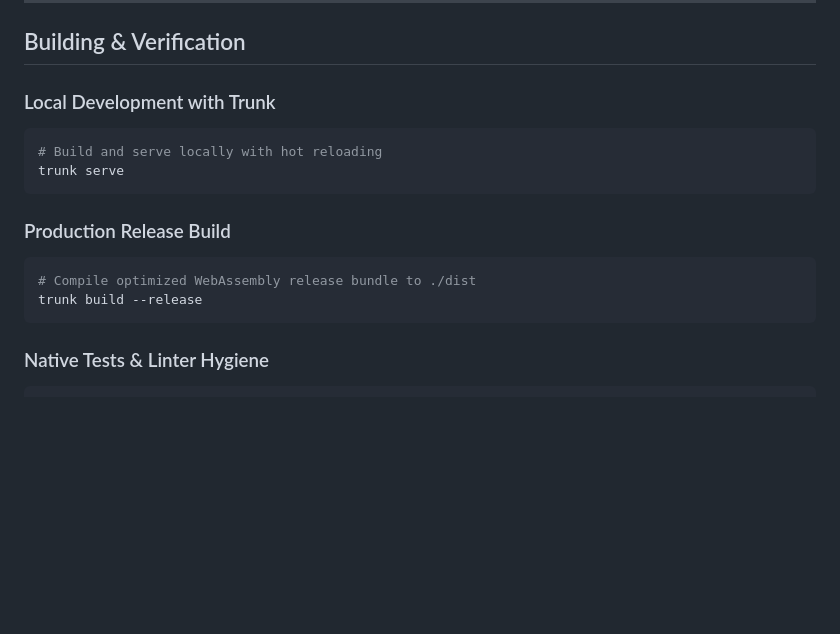
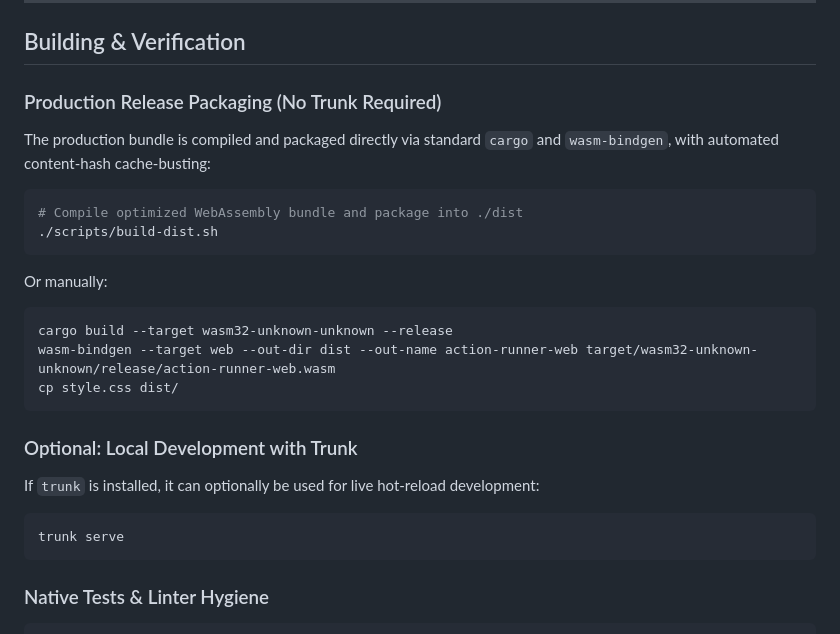
Before and after one commit to LMA1980/ActionRunner-web, a Markdown page: README.md, the part around the change. GitHub-like rendering; blank space fills up the shorter version.

Commit message:
docs: clarify that trunk is not required and document wasm-bindgen build pipeline

````diff
--- a/README.md
+++ b/README.md
@@ -68,16 +68,24 @@ High-performance WebAssembly queue monitoring and job drill-down frontend built
 
 ## Building & Verification
 
-### Local Development with Trunk
+### Production Release Packaging (No Trunk Required)
+The production bundle is compiled and packaged directly via standard `cargo` and `wasm-bindgen`, with automated content-hash cache-busting:
 ```bash
-# Build and serve locally with hot reloading
-trunk serve
+# Compile optimized WebAssembly bundle and package into ./dist
+./scripts/build-dist.sh
 ```
 
-### Production Release Build
+Or manually:
 ```bash
-# Compile optimized WebAssembly release bundle to ./dist
-trunk build --release
+cargo build --target wasm32-unknown-unknown --release
+wasm-bindgen --target web --out-dir dist --out-name action-runner-web target/wasm32-unknown-unknown/release/action-runner-web.wasm
+cp style.css dist/
+```
+
+### Optional: Local Development with Trunk
+If `trunk` is installed, it can optionally be used for live hot-reload development:
+```bash
+trunk serve
 ```
 
 ### Native Tests & Linter Hygiene
````
